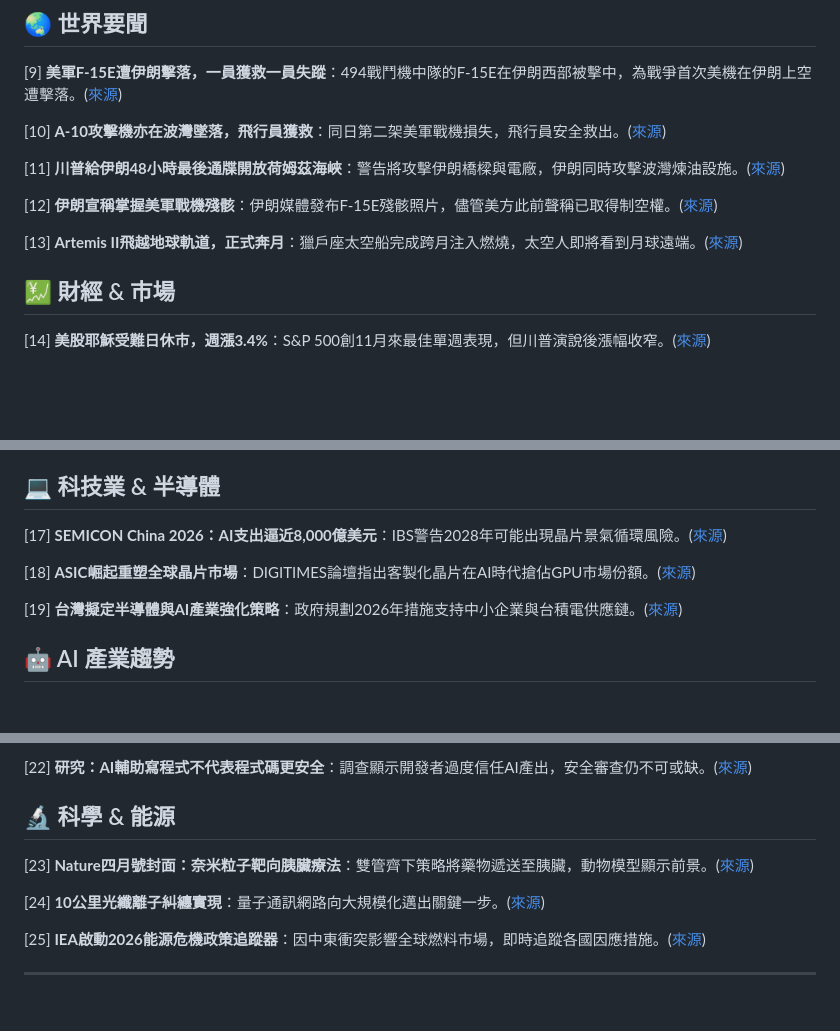
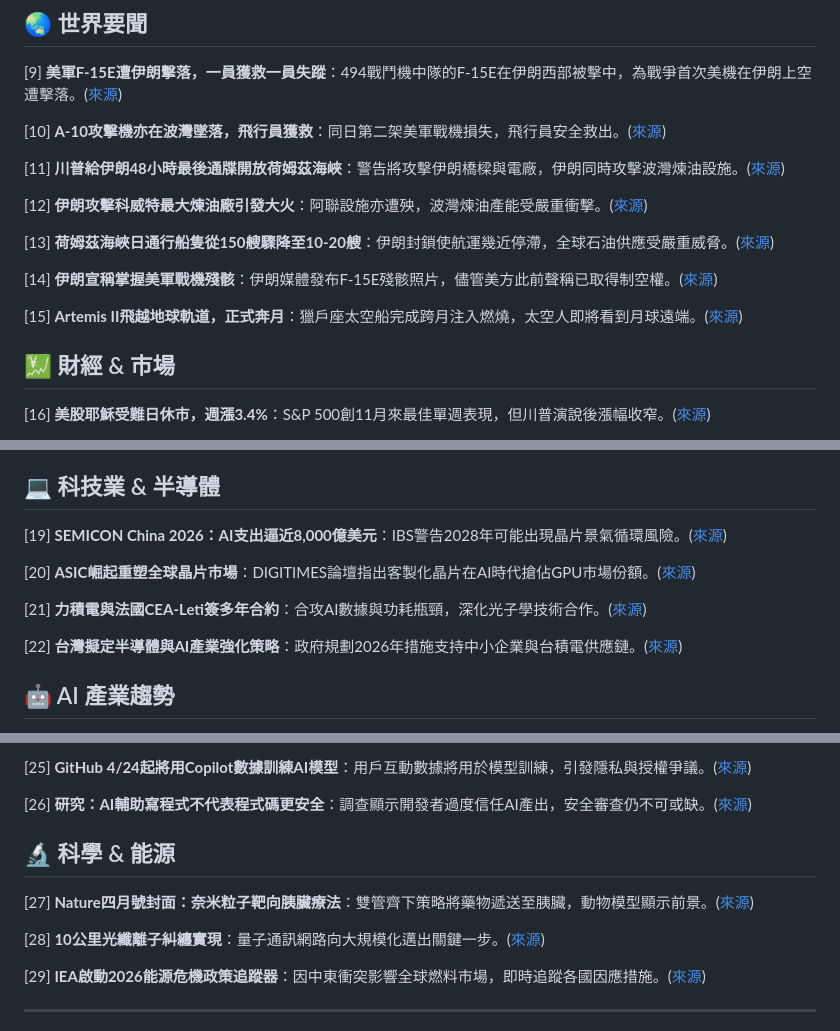
Before and after one commit to KaiJhongHuang/the_intake, a Markdown page: Journal/01_Daily_Newspaper/2026-04-03-US-Jets-Downed-Hormuz-Ultimatum.md, 3 parts joined by grey strips. Rendered like a GitHub page; blank space fills up the shorter version.

Commit message:
Enrich 04-03 report with agent findings: Hormuz shipping data, Kuwait refinery attack, PSMC-CEA deal, GitHub AI training
https://claude.ai/code/session_01LqVmKXDyoqfhZScmHk79HG

```diff
--- a/Journal/01_Daily_Newspaper/2026-04-03-US-Jets-Downed-Hormuz-Ultimatum.md
+++ b/Journal/01_Daily_Newspaper/2026-04-03-US-Jets-Downed-Hormuz-Ultimatum.md
@@ -28,11 +28,15 @@
 
 [11] **川普給伊朗48小時最後通牒開放荷姆茲海峽**：警告將攻擊伊朗橋樑與電廠，伊朗同時攻擊波灣煉油設施。([來源](https://www.cbsnews.com/live-updates/iran-war-us-trump-warns-more-coming-oil-gas-strait-hormuz/))
 
-[12] **伊朗宣稱掌握美軍戰機殘骸**：伊朗媒體發布F-15E殘骸照片，儘管美方此前聲稱已取得制空權。([來源](https://theaviationist.com/2026/04/03/iran-f-15e-debris/))
+[12] **伊朗攻擊科威特最大煉油廠引發大火**：阿聯設施亦遭殃，波灣煉油產能受嚴重衝擊。([來源](https://www.cnn.com/2026/04/03/world/live-news/iran-war-us-trump-oil))
 
-[13] **Artemis II飛越地球軌道，正式奔月**：獵戶座太空船完成跨月注入燃燒，太空人即將看到月球遠端。([來源](https://www.nasa.gov/news-release/nasas-artemis-ii-mission-leaves-earth-orbit-for-flight-around-moon/))
+[13] **荷姆茲海峽日通行船隻從150艘驟降至10-20艘**：伊朗封鎖使航運幾近停滯，全球石油供應受嚴重威脅。([來源](https://www.axios.com/2026/04/03/iran-us-fighter-shot-down))
+
+[14] **伊朗宣稱掌握美軍戰機殘骸**：伊朗媒體發布F-15E殘骸照片，儘管美方此前聲稱已取得制空權。([來源](https://theaviationist.com/2026/04/03/iran-f-15e-debris/))
+
+[15] **Artemis II飛越地球軌道，正式奔月**：獵戶座太空船完成跨月注入燃燒，太空人即將看到月球遠端。([來源](https://www.nasa.gov/news-release/nasas-artemis-ii-mission-leaves-earth-orbit-for-flight-around-moon/))
 
 ## 💹 財經 & 市場
 
-[14] **美股耶穌受難日休市，週漲3.4%**：S&P 500創11月來最佳單週表現，但川普演說後漲幅收窄。([來源](https://www.bbntimes.com/global-economy/s-p-500-today-wall-street-closed-for-good-friday-after-index-posts-weekly-gain))
+[16] **美股耶穌受難日休市，週漲3.4%**：S&P 500創11月來最佳單週表現，但川普演說後漲幅收窄。([來源](https://www.bbntimes.com/global-economy/s-p-500-today-wall-street-closed-for-good-friday-after-index-posts-weekly-gain))
 
@@ -42,11 +46,13 @@
 
 ## 💻 科技業 & 半導體
 
-[17] **SEMICON China 2026：AI支出逼近8,000億美元**：IBS警告2028年可能出現晶片景氣循環風險。([來源](https://www.digitimes.com/news/a20260327VL211/semicon-china-ai-demand-investment-2026.html))
+[19] **SEMICON China 2026：AI支出逼近8,000億美元**：IBS警告2028年可能出現晶片景氣循環風險。([來源](https://www.digitimes.com/news/a20260327VL211/semicon-china-ai-demand-investment-2026.html))
 
-[18] **ASIC崛起重塑全球晶片市場**：DIGITIMES論壇指出客製化晶片在AI時代搶佔GPU市場份額。([來源](https://www.digitimes.com/news/a20251204PD207/2026-digitimes-market-gpu-asic.html))
+[20] **ASIC崛起重塑全球晶片市場**：DIGITIMES論壇指出客製化晶片在AI時代搶佔GPU市場份額。([來源](https://www.digitimes.com/news/a20251204PD207/2026-digitimes-market-gpu-asic.html))
 
-[19] **台灣擬定半導體與AI產業強化策略**：政府規劃2026年措施支持中小企業與台積電供應鏈。([來源](https://www.digitimes.com/news/a20260108PD229/taiwan-ai-semiconductors-sme-tsmc-2026.html))
+[21] **力積電與法國CEA-Leti簽多年合約**：合攻AI數據與功耗瓶頸，深化光子學技術合作。([來源](https://www.digitimes.com/news/a20260403VL200/psmc-data-france-manufacturing-photonics.html))
+
+[22] **台灣擬定半導體與AI產業強化策略**：政府規劃2026年措施支持中小企業與台積電供應鏈。([來源](https://www.digitimes.com/news/a20260108PD229/taiwan-ai-semiconductors-sme-tsmc-2026.html))
 
 ## 🤖 AI 產業趨勢
 
@@ -56,13 +62,15 @@
 
-[22] **研究：AI輔助寫程式不代表程式碼更安全**：調查顯示開發者過度信任AI產出，安全審查仍不可或缺。([來源](https://www.theregister.com/2026/03/26/ai_coding_assistant_not_more_secure/))
+[25] **GitHub 4/24起將用Copilot數據訓練AI模型**：用戶互動數據將用於模型訓練，引發隱私與授權爭議。([來源](https://www.theregister.com/2026/03/26/github_ai_training_policy_changes/))
+
+[26] **研究：AI輔助寫程式不代表程式碼更安全**：調查顯示開發者過度信任AI產出，安全審查仍不可或缺。([來源](https://www.theregister.com/2026/03/26/ai_coding_assistant_not_more_secure/))
 
 ## 🔬 科學 & 能源
 
-[23] **Nature四月號封面：奈米粒子靶向胰臟療法**：雙管齊下策略將藥物遞送至胰臟，動物模型顯示前景。([來源](https://www.nature.com/nature/volumes/652/issues/8108))
+[27] **Nature四月號封面：奈米粒子靶向胰臟療法**：雙管齊下策略將藥物遞送至胰臟，動物模型顯示前景。([來源](https://www.nature.com/nature/volumes/652/issues/8108))
 
-[24] **10公里光纖離子糾纏實現**：量子通訊網路向大規模化邁出關鍵一步。([來源](https://www.nature.com/nature/volumes/652/issues/8108))
+[28] **10公里光纖離子糾纏實現**：量子通訊網路向大規模化邁出關鍵一步。([來源](https://www.nature.com/nature/volumes/652/issues/8108))
 
-[25] **IEA啟動2026能源危機政策追蹤器**：因中東衝突影響全球燃料市場，即時追蹤各國因應措施。([來源](https://www.iea.org/data-and-statistics/data-tools/2026-energy-crisis-policy-response-tracker))
+[29] **IEA啟動2026能源危機政策追蹤器**：因中東衝突影響全球燃料市場，即時追蹤各國因應措施。([來源](https://www.iea.org/data-and-statistics/data-tools/2026-energy-crisis-policy-response-tracker))
 
 ---
 
```
Also changed, not shown: other parts of Journal/01_Daily_Newspaper/2026-04-03-US-Jets-Downed-Hormuz-Ultimatum.md (+5 -5 lines).
